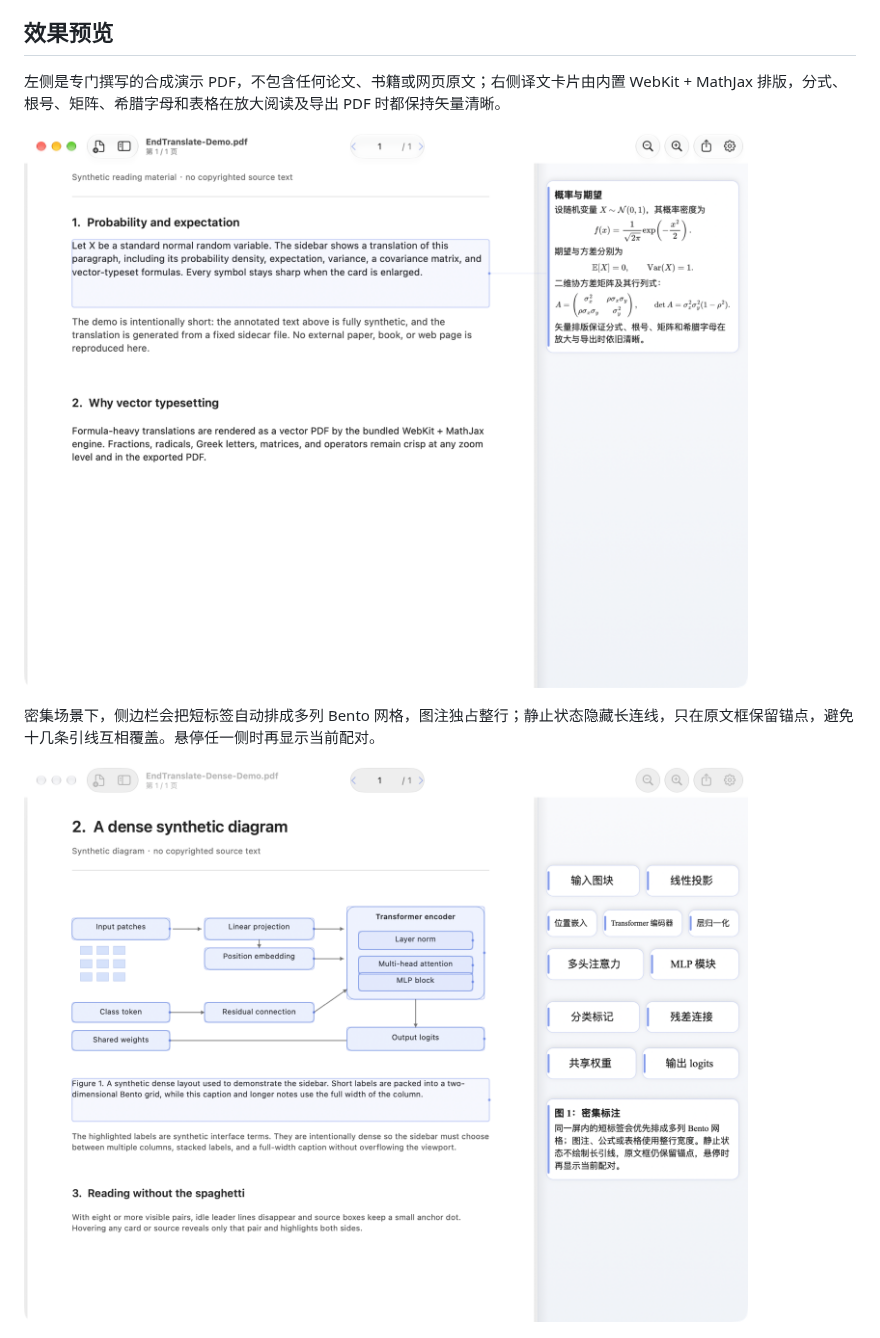
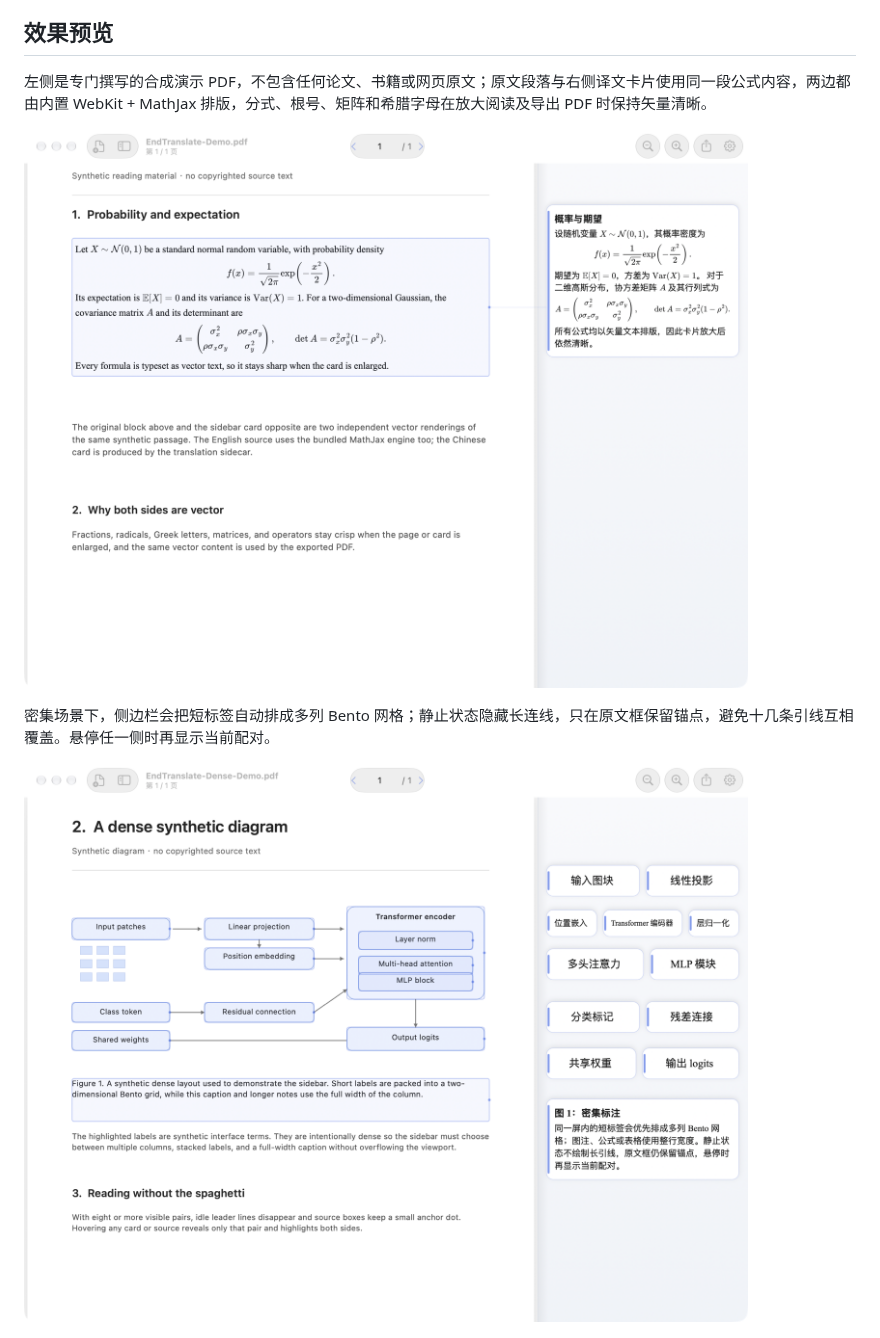
Before and after one commit to isirin1131/endtranslate, a Markdown page: README.md, the part around one of its changes. GitHub-like rendering; pictures changed too: docs/images/reader-demo.png.

```diff
--- a/README.md
+++ b/README.md
@@ -8,5 +8,5 @@ A native macOS PDF reader with inline translation, LaTeX math rendering, and ann
 
 ## 效果预览
 
-左侧是专门撰写的合成演示 PDF，不包含任何论文、书籍或网页原文；右侧译文卡片由内置 WebKit + MathJax 排版，分式、根号、矩阵、希腊字母和表格在放大阅读及导出 PDF 时都保持矢量清晰。
+左侧是专门撰写的合成演示 PDF，不包含任何论文、书籍或网页原文；原文段落与右侧译文卡片使用同一段公式内容，两边都由内置 WebKit + MathJax 排版，分式、根号、矩阵和希腊字母在放大阅读及导出 PDF 时保持矢量清晰。
 
@@ -14,3 +14,3 @@ A native macOS PDF reader with inline translation, LaTeX math rendering, and ann
 
-密集场景下，侧边栏会把短标签自动排成多列 Bento 网格，图注独占整行；静止状态隐藏长连线，只在原文框保留锚点，避免十几条引线互相覆盖。悬停任一侧时再显示当前配对。
+密集场景下，侧边栏会把短标签自动排成多列 Bento 网格；静止状态隐藏长连线，只在原文框保留锚点，避免十几条引线互相覆盖。悬停任一侧时再显示当前配对。
 
```
Also changed, not shown: other parts of README.md (+2 -2 lines).
